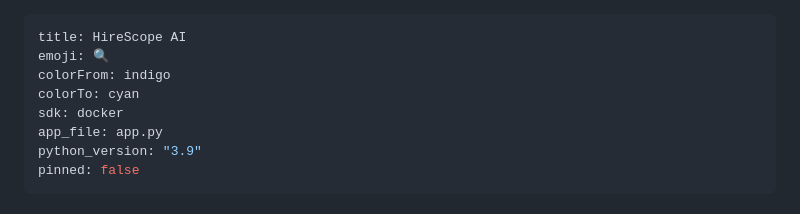
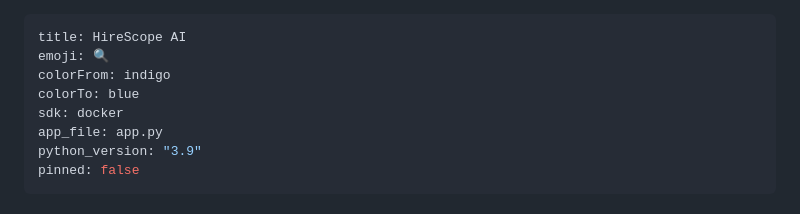
Before and after one commit to singhneha139222-desig/Resume-Screening, a Markdown page: README.md, the part around the change. GitHub-like rendering.

Commit message:
Change colorTo from cyan to blue

```diff
--- a/README.md
+++ b/README.md
@@ -2,7 +2,7 @@
 title: HireScope AI
 emoji: 🔍
 colorFrom: indigo
-colorTo: cyan
+colorTo: blue
 sdk: docker
 app_file: app.py
 python_version: "3.9"
```
